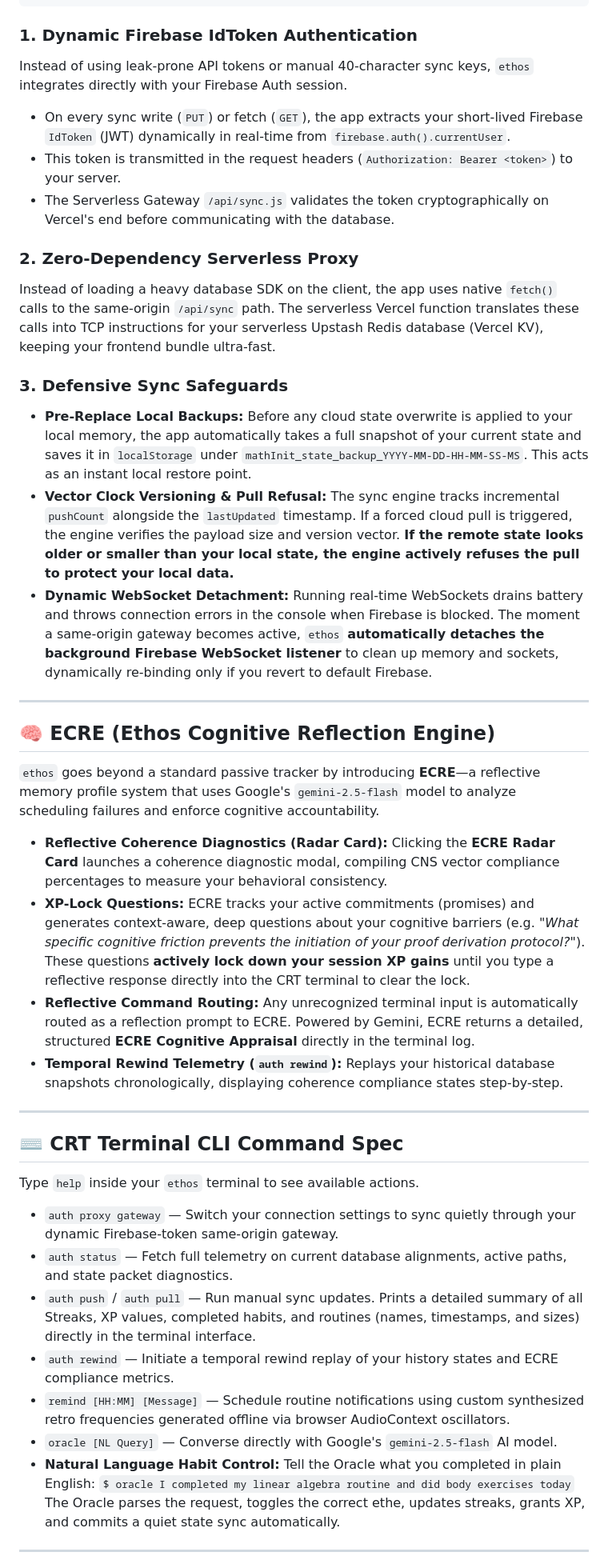
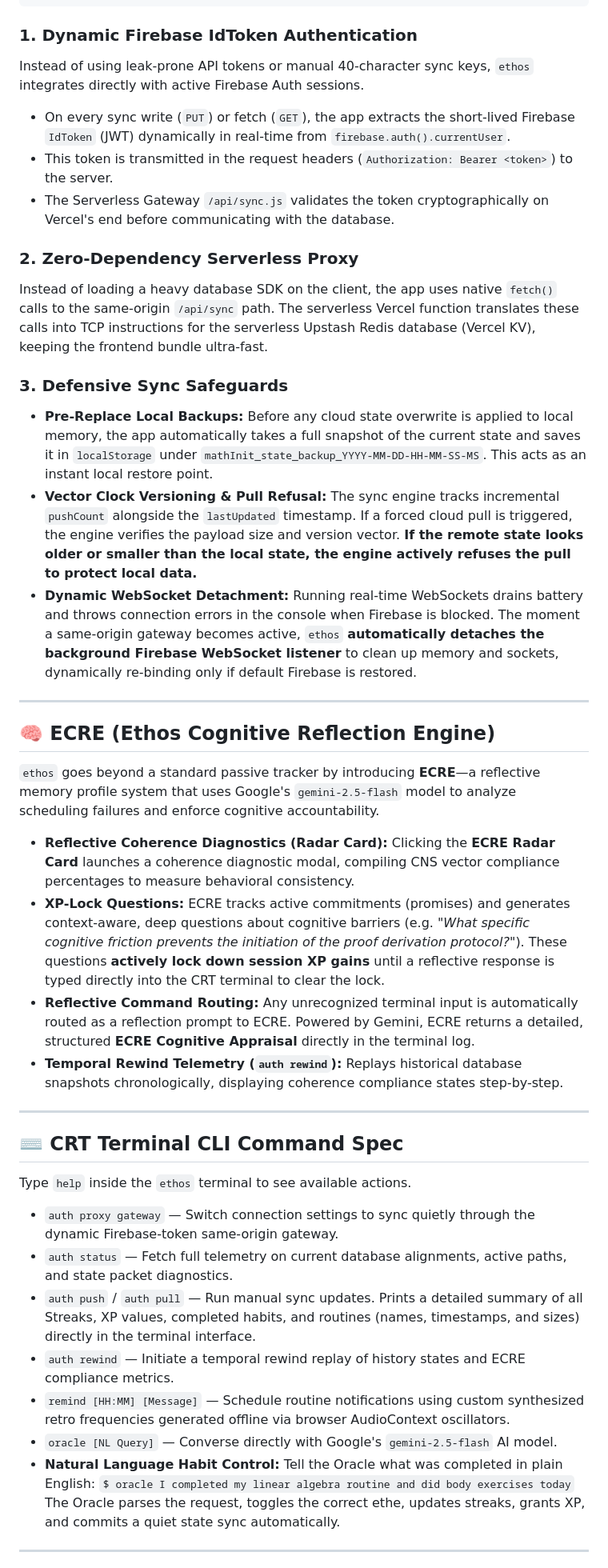
Before and after one commit to LaRoyBot/ethos, a Markdown page: README.md, the part around one of its changes. Shown at 80% size. Drawn GitHub-style.

Commit message:
docs: refactor README sync section to use clean third-person objective styling

````diff
--- a/README.md
+++ b/README.md
@@ -47,18 +47,18 @@ You built a highly robust, secure, and lightweight synchronization pipeline desi
 ```
 
 ### 1. Dynamic Firebase IdToken Authentication
-Instead of using leak-prone API tokens or manual 40-character sync keys, `ethos` integrates directly with your Firebase Auth session.
-* On every sync write (`PUT`) or fetch (`GET`), the app extracts your short-lived Firebase `IdToken` (JWT) dynamically in real-time from `firebase.auth().currentUser`.
-* This token is transmitted in the request headers (`Authorization: Bearer <token>`) to your server.
+Instead of using leak-prone API tokens or manual 40-character sync keys, `ethos` integrates directly with active Firebase Auth sessions.
+* On every sync write (`PUT`) or fetch (`GET`), the app extracts the short-lived Firebase `IdToken` (JWT) dynamically in real-time from `firebase.auth().currentUser`.
+* This token is transmitted in the request headers (`Authorization: Bearer <token>`) to the server.
 * The Serverless Gateway `/api/sync.js` validates the token cryptographically on Vercel's end before communicating with the database.
 
 ### 2. Zero-Dependency Serverless Proxy
-Instead of loading a heavy database SDK on the client, the app uses native `fetch()` calls to the same-origin `/api/sync` path. The serverless Vercel function translates these calls into TCP instructions for your serverless Upstash Redis database (Vercel KV), keeping your frontend bundle ultra-fast.
+Instead of loading a heavy database SDK on the client, the app uses native `fetch()` calls to the same-origin `/api/sync` path. The serverless Vercel function translates these calls into TCP instructions for the serverless Upstash Redis database (Vercel KV), keeping the frontend bundle ultra-fast.
 
 ### 3. Defensive Sync Safeguards
-*   **Pre-Replace Local Backups:** Before any cloud state overwrite is applied to your local memory, the app automatically takes a full snapshot of your current state and saves it in `localStorage` under `mathInit_state_backup_YYYY-MM-DD-HH-MM-SS-MS`. This acts as an instant local restore point.
-*   **Vector Clock Versioning & Pull Refusal:** The sync engine tracks incremental `pushCount` alongside the `lastUpdated` timestamp. If a forced cloud pull is triggered, the engine verifies the payload size and version vector. **If the remote state looks older or smaller than your local state, the engine actively refuses the pull to protect your local data.**
-*   **Dynamic WebSocket Detachment:** Running real-time WebSockets drains battery and throws connection errors in the console when Firebase is blocked. The moment a same-origin gateway becomes active, `ethos` **automatically detaches the background Firebase WebSocket listener** to clean up memory and sockets, dynamically re-binding only if you revert to default Firebase.
+*   **Pre-Replace Local Backups:** Before any cloud state overwrite is applied to local memory, the app automatically takes a full snapshot of the current state and saves it in `localStorage` under `mathInit_state_backup_YYYY-MM-DD-HH-MM-SS-MS`. This acts as an instant local restore point.
+*   **Vector Clock Versioning & Pull Refusal:** The sync engine tracks incremental `pushCount` alongside the `lastUpdated` timestamp. If a forced cloud pull is triggered, the engine verifies the payload size and version vector. **If the remote state looks older or smaller than the local state, the engine actively refuses the pull to protect local data.**
+*   **Dynamic WebSocket Detachment:** Running real-time WebSockets drains battery and throws connection errors in the console when Firebase is blocked. The moment a same-origin gateway becomes active, `ethos` **automatically detaches the background Firebase WebSocket listener** to clean up memory and sockets, dynamically re-binding only if default Firebase is restored.
 
 ---
 
@@ -66,24 +66,24 @@ Instead of loading a heavy database SDK on the client, the app uses native `fetc
 
 `ethos` goes beyond a standard passive tracker by introducing **ECRE**—a reflective memory profile system that uses Google's `gemini-2.5-flash` model to analyze scheduling failures and enforce cognitive accountability.
 
-*   **Reflective Coherence Diagnostics (Radar Card):** Clicking the **ECRE Radar Card** launches a coherence diagnostic modal, compiling CNS vector compliance percentages to measure your behavioral consistency.
-*   **XP-Lock Questions:** ECRE tracks your active commitments (promises) and generates context-aware, deep questions about your cognitive barriers (e.g. *"What specific cognitive friction prevents the initiation of your proof derivation protocol?"*). These questions **actively lock down your session XP gains** until you type a reflective response directly into the CRT terminal to clear the lock.
+*   **Reflective Coherence Diagnostics (Radar Card):** Clicking the **ECRE Radar Card** launches a coherence diagnostic modal, compiling CNS vector compliance percentages to measure behavioral consistency.
+*   **XP-Lock Questions:** ECRE tracks active commitments (promises) and generates context-aware, deep questions about cognitive barriers (e.g. *"What specific cognitive friction prevents the initiation of the proof derivation protocol?"*). These questions **actively lock down session XP gains** until a reflective response is typed directly into the CRT terminal to clear the lock.
 *   **Reflective Command Routing:** Any unrecognized terminal input is automatically routed as a reflection prompt to ECRE. Powered by Gemini, ECRE returns a detailed, structured **ECRE Cognitive Appraisal** directly in the terminal log.
-*   **Temporal Rewind Telemetry (`auth rewind`):** Replays your historical database snapshots chronologically, displaying coherence compliance states step-by-step.
+*   **Temporal Rewind Telemetry (`auth rewind`):** Replays historical database snapshots chronologically, displaying coherence compliance states step-by-step.
 
 ---
 
 ## ⌨️ CRT Terminal CLI Command Spec
 
-Type `help` inside your `ethos` terminal to see available actions.
+Type `help` inside the `ethos` terminal to see available actions.
 
-*   `auth proxy gateway` — Switch your connection settings to sync quietly through your dynamic Firebase-token same-origin gateway.
+*   `auth proxy gateway` — Switch connection settings to sync quietly through the dynamic Firebase-token same-origin gateway.
 *   `auth status` — Fetch full telemetry on current database alignments, active paths, and state packet diagnostics.
 *   `auth push` / `auth pull` — Run manual sync updates. Prints a detailed summary of all Streaks, XP values, completed habits, and routines (names, timestamps, and sizes) directly in the terminal interface.
-*   `auth rewind` — Initiate a temporal rewind replay of your history states and ECRE compliance metrics.
+*   `auth rewind` — Initiate a temporal rewind replay of history states and ECRE compliance metrics.
 *   `remind [HH:MM] [Message]` — Schedule routine notifications using custom synthesized retro frequencies generated offline via browser AudioContext oscillators.
 *   `oracle [NL Query]` — Converse directly with Google's `gemini-2.5-flash` AI model.
-*   **Natural Language Habit Control:** Tell the Oracle what you completed in plain English:
+*   **Natural Language Habit Control:** Tell the Oracle what was completed in plain English:
     `$ oracle I completed my linear algebra routine and did body exercises today`
     The Oracle parses the request, toggles the correct ethe, updates streaks, grants XP, and commits a quiet state sync automatically.
 
````
Also changed, not shown: other parts of README.md (+1 -1 lines).
